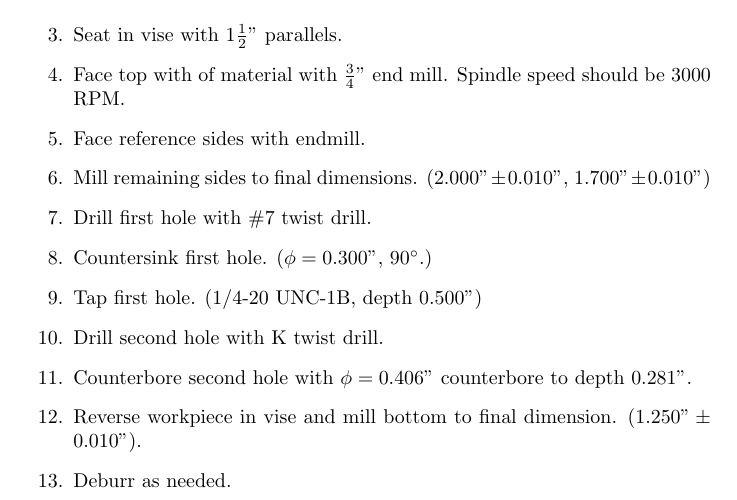
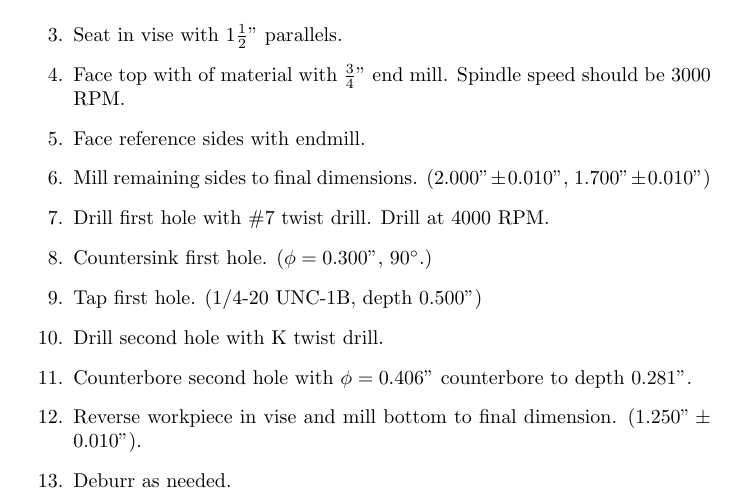
Before and after one commit to Dzerzhinski/MANU130, a LaTeX document (Mill1/process.tex): part of page 1 of 2, cut so that both start at the same text. Compiled offline with pdfLaTeX.

Commit message:
Updated Mill process plan.

```diff
--- a/Mill1/process.tex
+++ b/Mill1/process.tex
@@ -34,7 +34,7 @@
 
 	\item Mill remaining sides to final dimensions. ($2.000" \pm 0.010"$, $1.700" \pm 0.010"$)
 
-	\item Drill first hole with \#7 twist drill.
+	\item Drill first hole with \#7 twist drill.  Drill at 4000 RPM.
 
 	\item Countersink first hole. ($\phi = 0.300"$, $90^{\circ}$.)
 
```
Also changed, not shown: Mill1/process.pdf, 1 other file.
